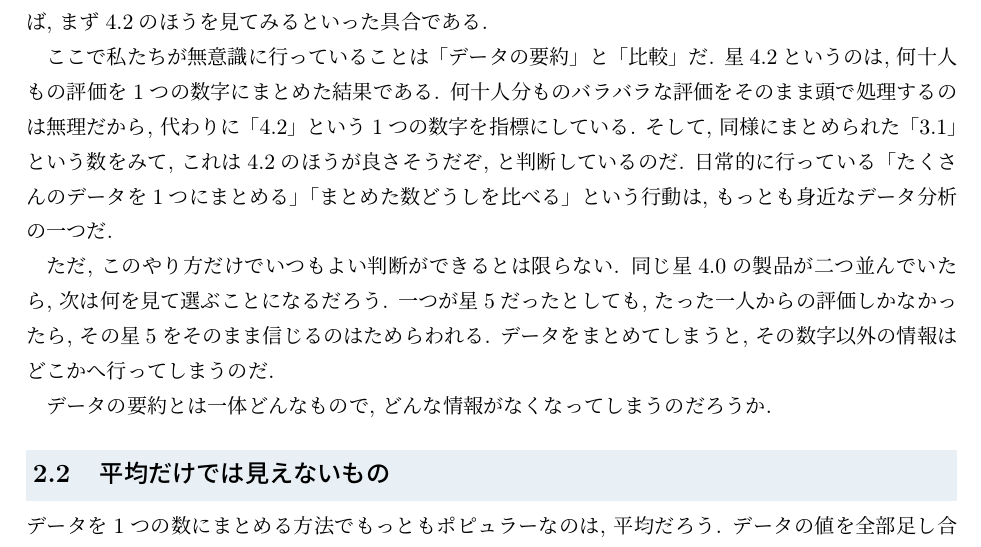
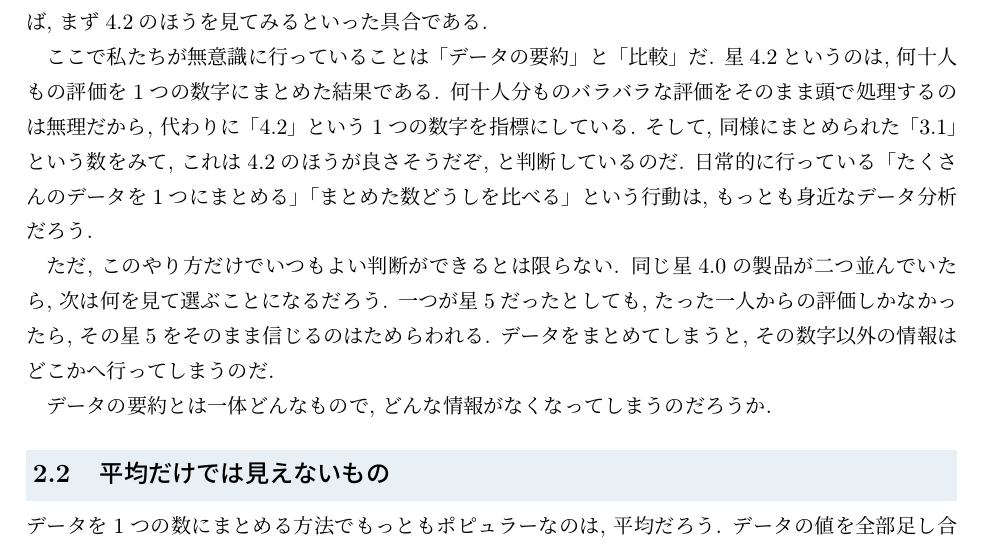
Before and after one commit to lioskM/textbook_statistics, a LaTeX document (chapters/main.tex, which reads chapters/data_summarization.tex): part of page 7 of 92, cut so that both start at the same text. Compiled offline with pLaTeX and dvipdfmx.

Commit message:
第2章: 最上級表現の翻訳調を解消

```diff
--- a/chapters/data_summarization.tex
+++ b/chapters/data_summarization.tex
@@ -10,7 +10,7 @@
     星4.2というのは, 何十人もの評価を1つの数字にまとめた結果である.
     何十人分ものバラバラな評価をそのまま頭で処理するのは無理だから, 代わりに「4.2」という1つの数字を指標にしている.
     そして, 同様にまとめられた「3.1」という数をみて, これは4.2のほうが良さそうだぞ, と判断しているのだ.
-    日常的に行っている「たくさんのデータを1つにまとめる」「まとめた数どうしを比べる」という行動は, もっとも身近なデータ分析の一つだ.
+    日常的に行っている「たくさんのデータを1つにまとめる」「まとめた数どうしを比べる」という行動は, もっとも身近なデータ分析だろう.
 
     ただ, このやり方だけでいつもよい判断ができるとは限らない.
     同じ星4.0の製品が二つ並んでいたら, 次は何を見て選ぶことになるだろう.
```
